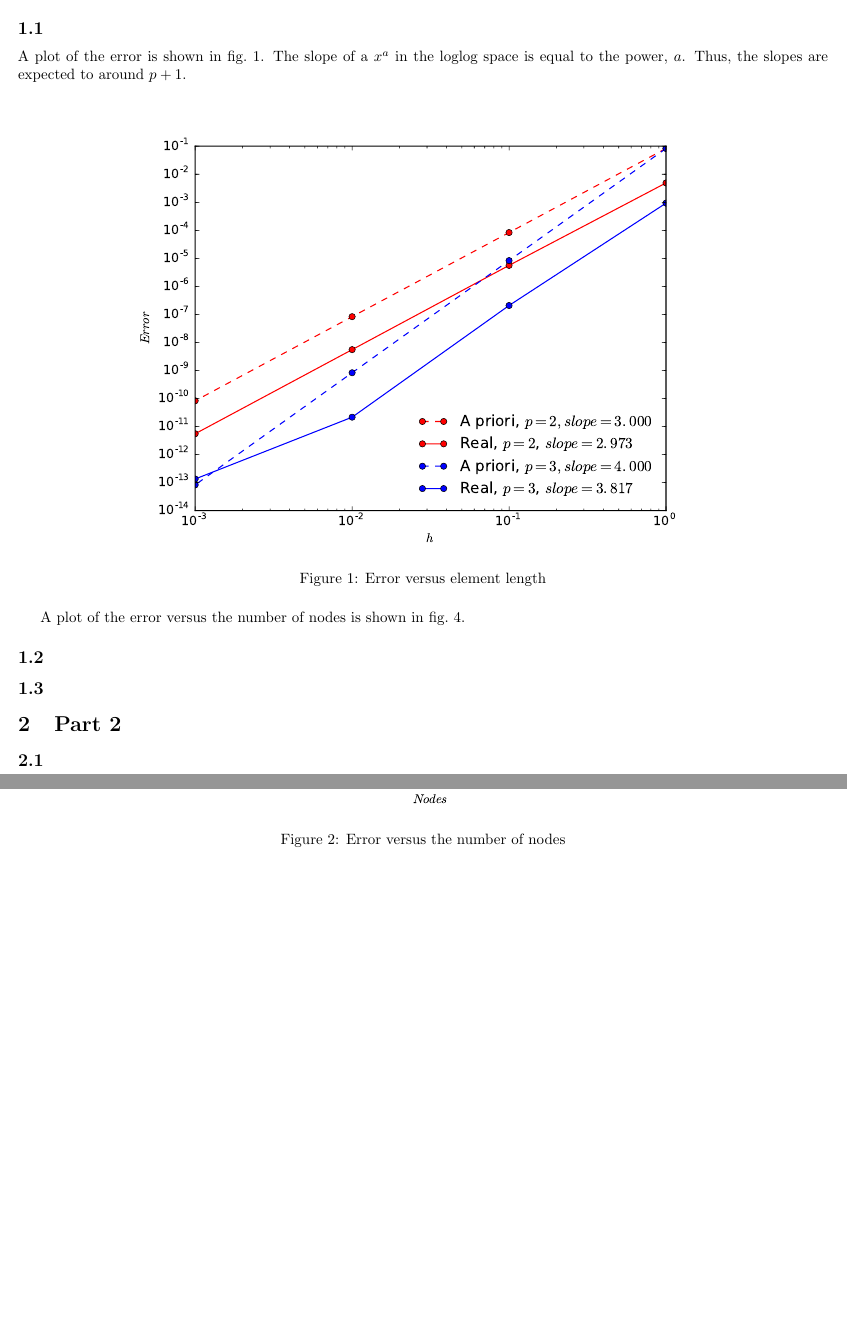
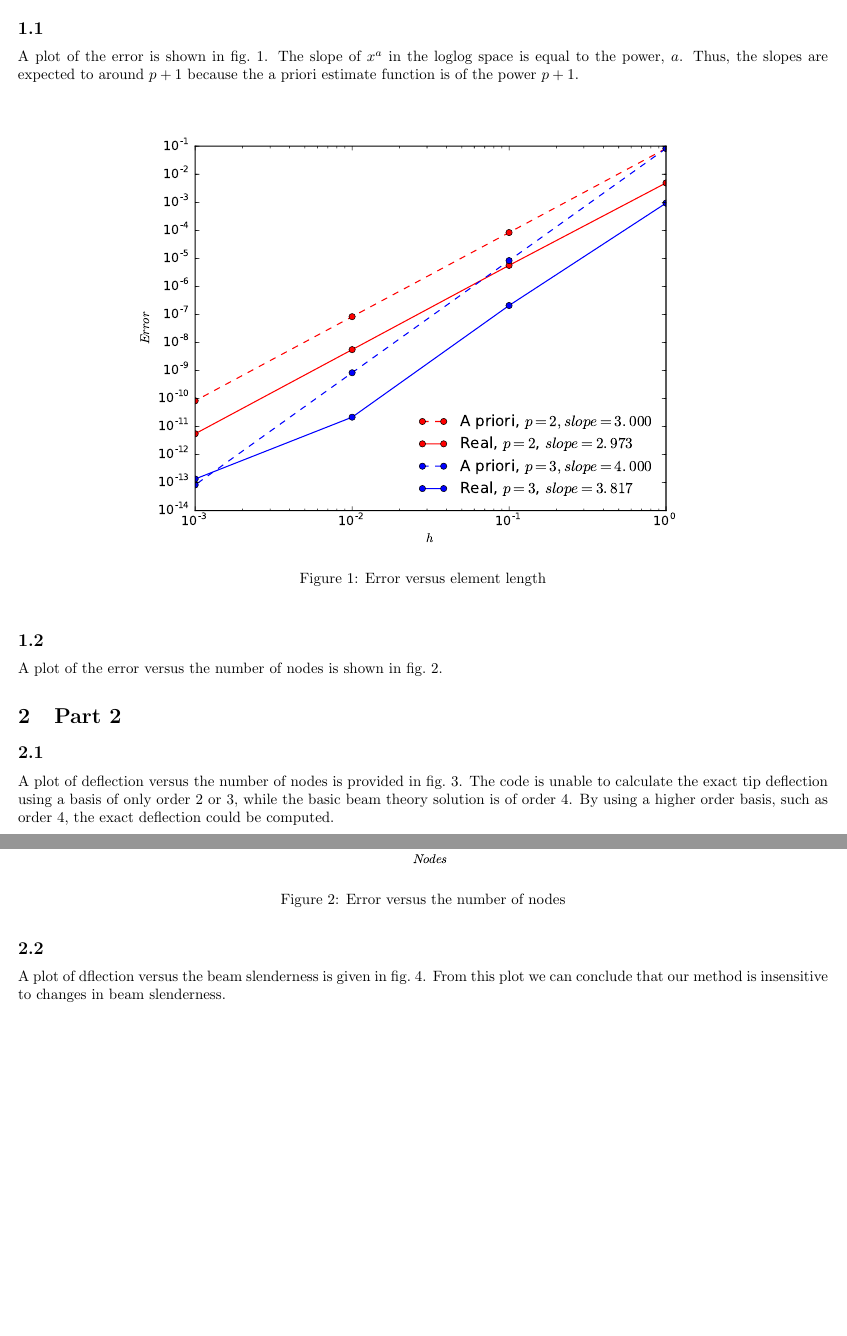
Before and after one commit to jaredthomas68/FEM, a LaTeX problem sheet (assignments/coding2/report.tex): two parts of pages 1 and 2 of 3, joined at a grey line, cut so that both start at the same text, the shorter picture padded with empty space. Compiled offline with pdfLaTeX.

Commit message:
as submitted for coding 2

```diff
--- a/assignments/coding2/report.tex
+++ b/assignments/coding2/report.tex
@@ -17,26 +17,30 @@
 \section{Part 1}
 
 \subsection{}
-A plot of the error is shown in \cref{fig:11}. The slope of a $x^a$ in the loglog space is equal to the power, $a$. Thus, the slopes are expected to around $p+1$.
-\begin{figure}[h!]
+A plot of the error is shown in \cref{fig:11}. The slope of $x^a$ in the loglog space is equal to the power, $a$. Thus, the slopes are expected to around $p+1$ because the a priori estimate function is of the power $p+1$.
+\begin{figure}[ht]
 	\centering
 	\includegraphics[width=0.75\textwidth]{error_he}
 	\caption{Error versus element length}
 	\label{fig:11}
 \end{figure}
 
+\subsection{}
 A plot of the error versus the number of nodes is shown in \cref{fig:12}.
-\begin{figure}[h!]
+\begin{figure}[ht]
 	\centering
 	\includegraphics[width=0.75\textwidth]{error_nodes}
 	\caption{Error versus the number of nodes}
 	\label{fig:12}
 \end{figure}
+
+\section{Part 2}
+
 \subsection{}
-\begin{figure}[h!]
+A plot of deflection versus the number of nodes is provided in \cref{fig:21}. The code is unable to calculate the exact tip deflection using a basis of only order 2 or 3, while the basic beam theory solution is of order 4. By using a higher order basis, such as order 4, the exact deflection could be computed.
+\begin{figure}[ht]
 	\centering
 	\includegraphics[width=0.75\textwidth]{max_deflection_vs_n}
 	\caption{Max deflection vs. the number of nodes}
-	\label{fig:12}
+	\label{fig:21}
 \end{figure}
-\subsection{}
@@ -47,7 +47,3 @@ A plot of the error versus the number of nodes is shown in \cref{fig:12}.
-	\label{fig:12}
-\end{figure}
-\section{Part 2}
 
 \subsection{}
-
-\subsection{}
+A plot of dflection versus the beam slenderness is given in \cref{fig:22}. From this plot we can conclude that our method is insensitive to changes in beam slenderness.
@@ -54 +54,3 @@ A plot of the error versus the number of nodes is shown in \cref{fig:12}.
+	\label{fig:22}
+\end{figure}
 \end{document}
```
Also changed, not shown: assignments/coding2/report.tex (8 more changed lines), 1 other file.
